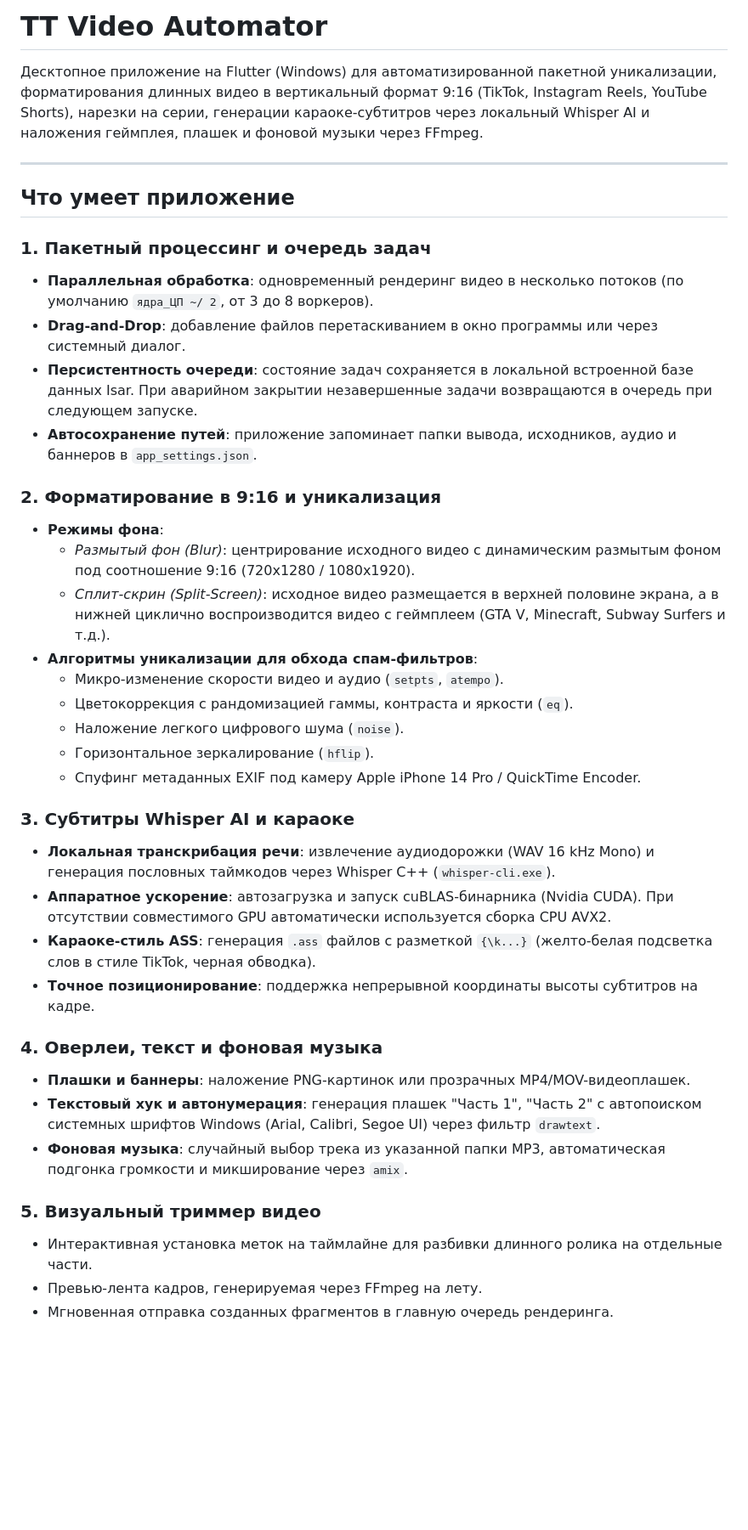
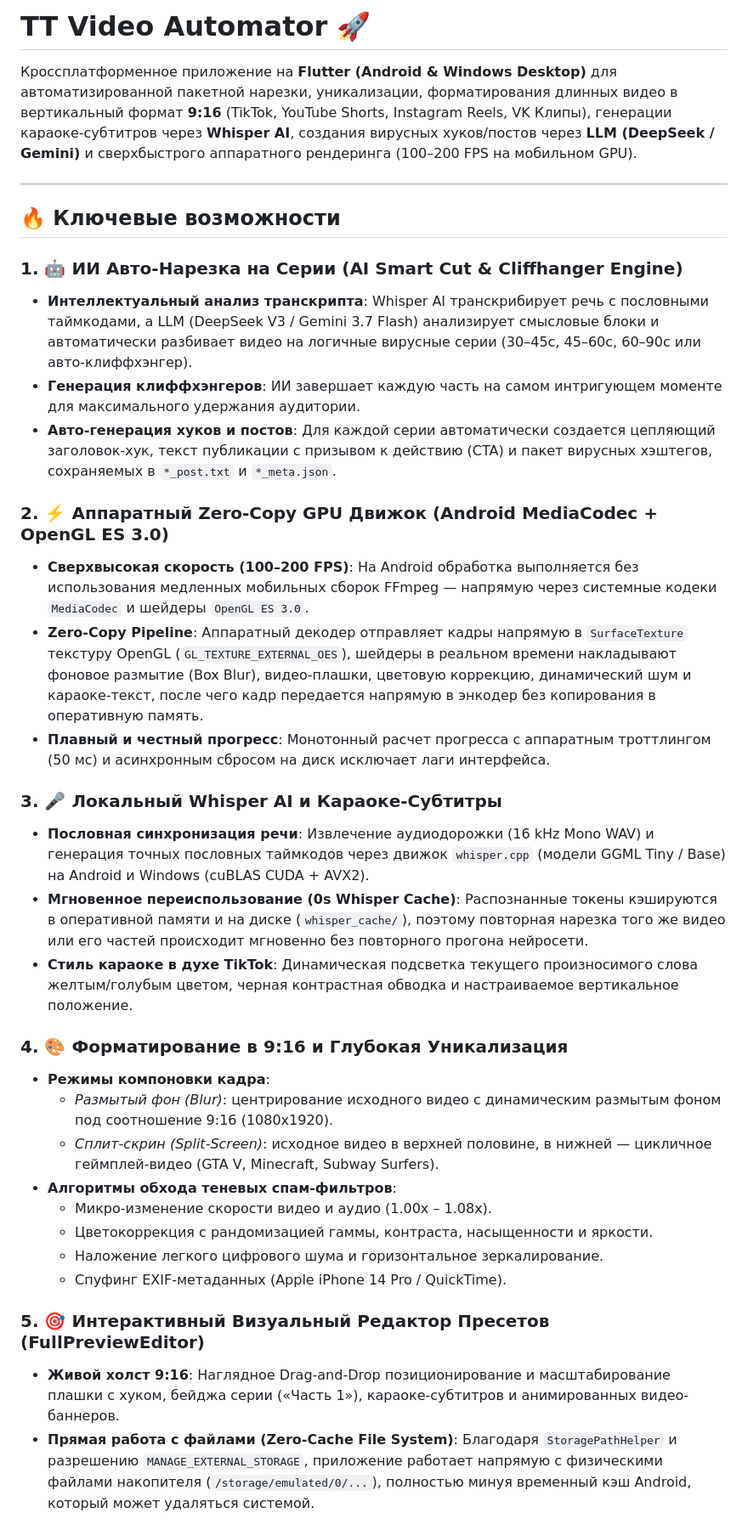
Before and after one commit to XFN52/tt-video-automator, a Markdown page: README.md, the part around one of its changes. Shown at 85% size. Rendered like a GitHub page; blank space fills up the shorter version.

```diff
--- a/README.md
+++ b/README.md
@@ -1,41 +1,37 @@
-# TT Video Automator
+# TT Video Automator 🚀
 
-Десктопное приложение на Flutter (Windows) для автоматизированной пакетной уникализации, форматирования длинных видео в вертикальный формат 9:16 (TikTok, Instagram Reels, YouTube Shorts), нарезки на серии, генерации караоке-субтитров через локальный Whisper AI и наложения геймплея, плашек и фоновой музыки через FFmpeg.
+Кроссплатформенное приложение на **Flutter (Android & Windows Desktop)** для автоматизированной пакетной нарезки, уникализации, форматирования длинных видео в вертикальный формат **9:16** (TikTok, YouTube Shorts, Instagram Reels, VK Клипы), генерации караоке-субтитров через **Whisper AI**, создания вирусных хуков/постов через **LLM (DeepSeek / Gemini)** и сверхбыстрого аппаратного рендеринга (100–200 FPS на мобильном GPU).
 
 ---
 
-## Что умеет приложение
+## 🔥 Ключевые возможности
 
-### 1. Пакетный процессинг и очередь задач
-* **Параллельная обработка**: одновременный рендеринг видео в несколько потоков (по умолчанию `ядра_ЦП ~/ 2`, от 3 до 8 воркеров).
-* **Drag-and-Drop**: добавление файлов перетаскиванием в окно программы или через системный диалог.
-* **Персистентность очереди**: состояние задач сохраняется в локальной встроенной базе данных Isar. При аварийном закрытии незавершенные задачи возвращаются в очередь при следующем запуске.
-* **Автосохранение путей**: приложение запоминает папки вывода, исходников, аудио и баннеров в `app_settings.json`.
+### 1. 🤖 ИИ Авто-Нарезка на Серии (AI Smart Cut & Cliffhanger Engine)
+* **Интеллектуальный анализ транскрипта**: Whisper AI транскрибирует речь с пословными таймкодами, а LLM (DeepSeek V3 / Gemini 3.7 Flash) анализирует смысловые блоки и автоматически разбивает видео на логичные вирусные серии (30–45с, 45–60с, 60–90с или авто-клиффхэнгер).
+* **Генерация клиффхэнгеров**: ИИ завершает каждую часть на самом интригующем моменте для максимального удержания аудитории.
+* **Авто-генерация хуков и постов**: Для каждой серии автоматически создается цепляющий заголовок-хук, текст публикации с призывом к действию (CTA) и пакет вирусных хэштегов, сохраняемых в `*_post.txt` и `*_meta.json`.
 
-### 2. Форматирование в 9:16 и уникализация
-* **Режимы фона**:
-  * *Размытый фон (Blur)*: центрирование исходного видео с динамическим размытым фоном под соотношение 9:16 (720x1280 / 1080x1920).
-  * *Сплит-скрин (Split-Screen)*: исходное видео размещается в верхней половине экрана, а в нижней циклично воспроизводится видео с геймплеем (GTA V, Minecraft, Subway Surfers и т.д.).
-* **Алгоритмы уникализации для обхода спам-фильтров**:
-  * Микро-изменение скорости видео и аудио (`setpts`, `atempo`).
-  * Цветокоррекция с рандомизацией гаммы, контраста и яркости (`eq`).
-  * Наложение легкого цифрового шума (`noise`).
-  * Горизонтальное зеркалирование (`hflip`).
-  * Спуфинг метаданных EXIF под камеру Apple iPhone 14 Pro / QuickTime Encoder.
+### 2. ⚡️ Аппаратный Zero-Copy GPU Движок (Android MediaCodec + OpenGL ES 3.0)
+* **Сверхвысокая скорость (100–200 FPS)**: На Android обработка выполняется без использования медленных мобильных сборок FFmpeg — напрямую через системные кодеки `MediaCodec` и шейдеры `OpenGL ES 3.0`.
+* **Zero-Copy Pipeline**: Аппаратный декодер отправляет кадры напрямую в `SurfaceTexture` текстуру OpenGL (`GL_TEXTURE_EXTERNAL_OES`), шейдеры в реальном времени накладывают фоновое размытие (Box Blur), видео-плашки, цветовую коррекцию, динамический шум и караоке-текст, после чего кадр передается напрямую в энкодер без копирования в оперативную память.
+* **Плавный и честный прогресс**: Монотонный расчет прогресса с аппаратным троттлингом (50 мс) и асинхронным сбросом на диск исключает лаги интерфейса.
 
-### 3. Субтитры Whisper AI и караоке
-* **Локальная транскрибация речи**: извлечение аудиодорожки (WAV 16 kHz Mono) и генерация пословных таймкодов через Whisper C++ (`whisper-cli.exe`).
-* **Аппаратное ускорение**: автозагрузка и запуск cuBLAS-бинарника (Nvidia CUDA). При отсутствии совместимого GPU автоматически используется сборка CPU AVX2.
-* **Караоке-стиль ASS**: генерация `.ass` файлов с разметкой `{\k...}` (желто-белая подсветка слов в стиле TikTok, черная обводка).
-* **Точное позиционирование**: поддержка непрерывной координаты высоты субтитров на кадре.
+### 3. 🎤 Локальный Whisper AI и Караоке-Субтитры
+* **Пословная синхронизация речи**: Извлечение аудиодорожки (16 kHz Mono WAV) и генерация точных пословных таймкодов через движок `whisper.cpp` (модели GGML Tiny / Base) на Android и Windows (cuBLAS CUDA + AVX2).
+* **Мгновенное переиспользование (0s Whisper Cache)**: Распознанные токены кэшируются в оперативной памяти и на диске (`whisper_cache/`), поэтому повторная нарезка того же видео или его частей происходит мгновенно без повторного прогона нейросети.
+* **Стиль караоке в духе TikTok**: Динамическая подсветка текущего произносимого слова желтым/голубым цветом, черная контрастная обводка и настраиваемое вертикальное положение.
 
-### 4. Оверлеи, текст и фоновая музыка
-* **Плашки и баннеры**: наложение PNG-картинок или прозрачных MP4/MOV-видеоплашек.
-* **Текстовый хук и автонумерация**: генерация плашек "Часть 1", "Часть 2" с автопоиском системных шрифтов Windows (Arial, Calibri, Segoe UI) через фильтр `drawtext`.
-* **Фоновая музыка**: случайный выбор трека из указанной папки MP3, автоматическая подгонка громкости и микширование через `amix`.
+### 4. 🎨 Форматирование в 9:16 и Глубокая Уникализация
+* **Режимы компоновки кадра**:
+  * *Размытый фон (Blur)*: центрирование исходного видео с динамическим размытым фоном под соотношение 9:16 (1080x1920).
+  * *Сплит-скрин (Split-Screen)*: исходное видео в верхней половине, в нижней — цикличное геймплей-видео (GTA V, Minecraft, Subway Surfers).
+* **Алгоритмы обхода теневых спам-фильтров**:
+  * Микро-изменение скорости видео и аудио (1.00x – 1.08x).
+  * Цветокоррекция с рандомизацией гаммы, контраста, насыщенности и яркости.
+  * Наложение легкого цифрового шума и горизонтальное зеркалирование.
+  * Спуфинг EXIF-метаданных (Apple iPhone 14 Pro / QuickTime).
 
-### 5. Визуальный триммер видео
-* Интерактивная установка меток на таймлайне для разбивки длинного ролика на отдельные части.
-* Превью-лента кадров, генерируемая через FFmpeg на лету.
-* Мгновенная отправка созданных фрагментов в главную очередь рендеринга.
+### 5. 🎯 Интерактивный Визуальный Редактор Пресетов (FullPreviewEditor)
+* **Живой холст 9:16**: Наглядное Drag-and-Drop позиционирование и масштабирование плашки с хуком, бейджа серии («Часть 1»), караоке-субтитров и анимированных видео-баннеров.
+* **Прямая работа с файлами (Zero-Cache File System)**: Благодаря `StoragePathHelper` и разрешению `MANAGE_EXTERNAL_STORAGE`, приложение работает напрямую с физическими файлами накопителя (`/storage/emulated/0/...`), полностью минуя временный кэш Android, который может удаляться системой.
 
```
Also changed, not shown: other parts of README.md (+48 -54 lines).
